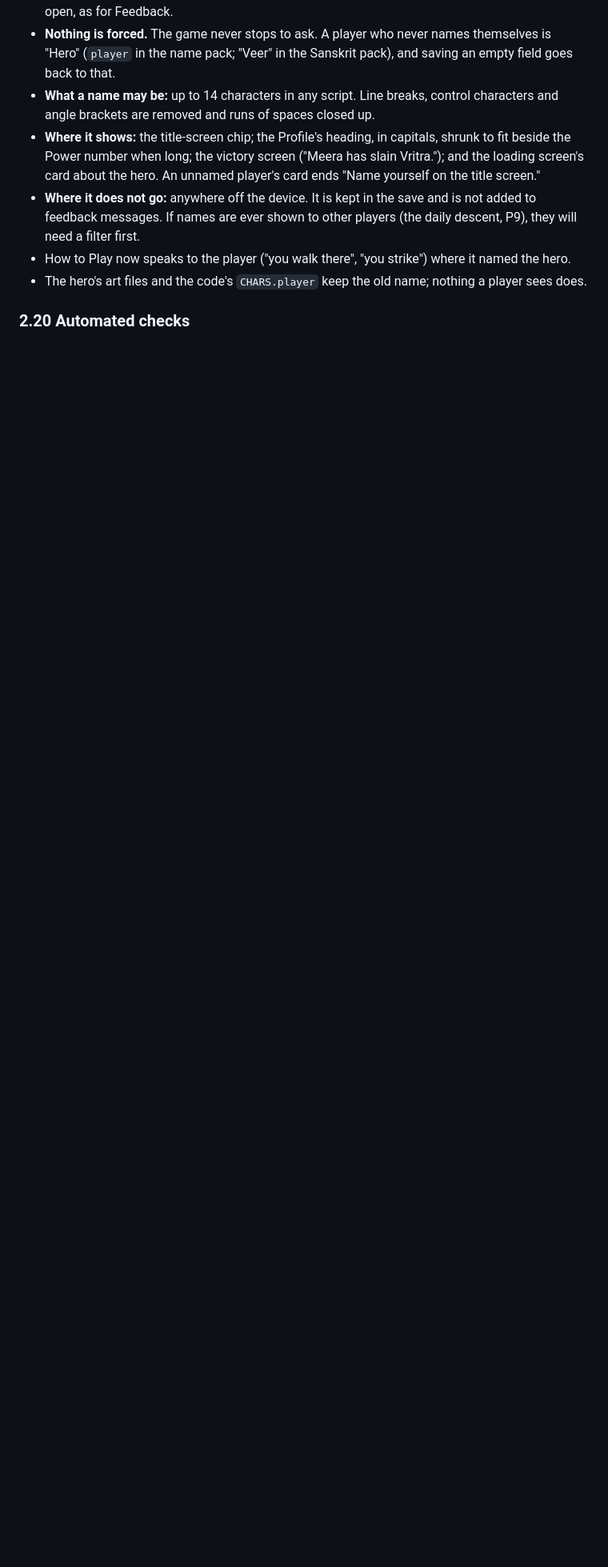
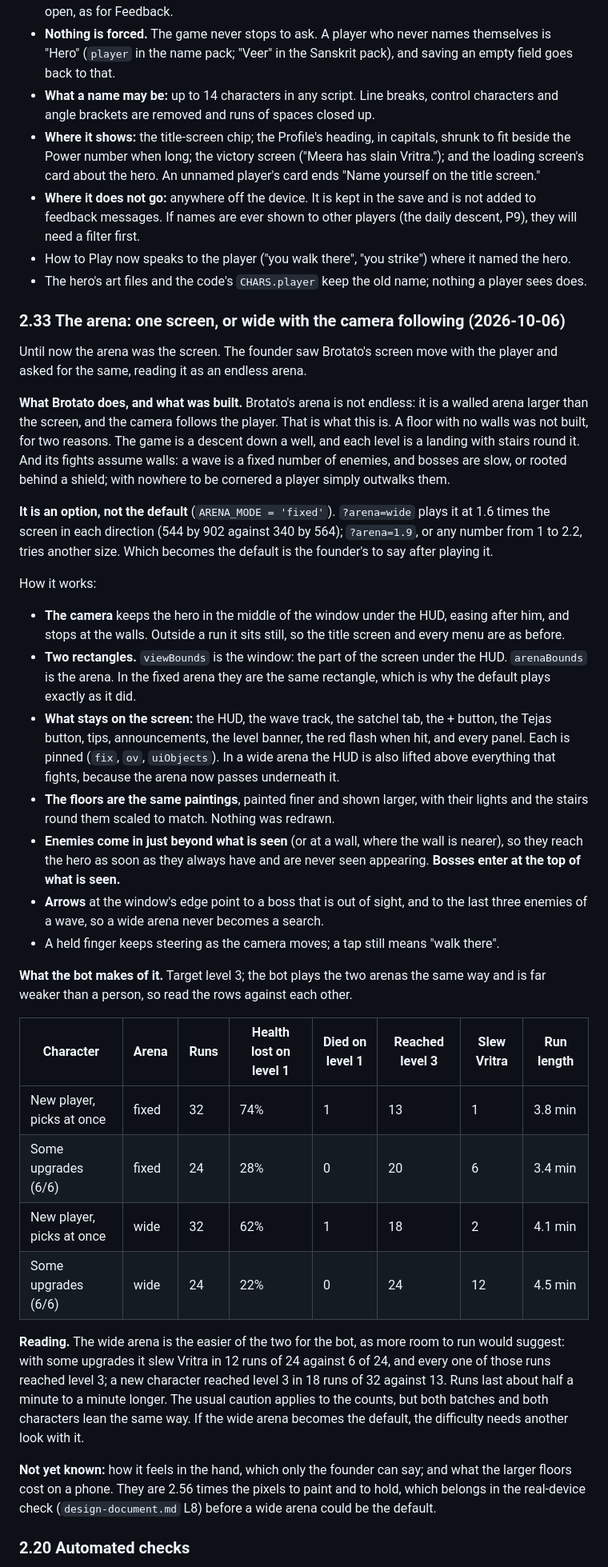
Before and after one commit to venugopal-jaquen/Tantra, a Markdown page: docs/requirements.md, the part around one of its changes. Shown at 80% size. Drawn GitHub-style; blank space fills up the shorter version.

Commit message:
Docs: the wide arena (2.33), with the bot's comparison of the two arenas
Co-Authored-By: Claude Opus 5.5 <noreply@anthropic.com>

```diff
--- a/docs/requirements.md
+++ b/docs/requirements.md
@@ -736,5 +737,35 @@ The hero has no name of their own. "Kiran" is gone from everything a player read
 - How to Play now speaks to the player ("you walk there", "you strike") where it named the hero.
 - The hero's art files and the code's `CHARS.player` keep the old name; nothing a player sees does.
 
+### 2.33 The arena: one screen, or wide with the camera following (2026-10-06)
+Until now the arena was the screen. The founder saw Brotato's screen move with the player and asked for the same, reading it as an endless arena.
+
+**What Brotato does, and what was built.** Brotato's arena is not endless: it is a walled arena larger than the screen, and the camera follows the player. That is what this is. A floor with no walls was not built, for two reasons. The game is a descent down a well, and each level is a landing with stairs round it. And its fights assume walls: a wave is a fixed number of enemies, and bosses are slow, or rooted behind a shield; with nowhere to be cornered a player simply outwalks them.
+
+**It is an option, not the default** (`ARENA_MODE = 'fixed'`). `?arena=wide` plays it at 1.6 times the screen in each direction (544 by 902 against 340 by 564); `?arena=1.9`, or any number from 1 to 2.2, tries another size. Which becomes the default is the founder's to say after playing it.
+
+How it works:
+
+- **The camera** keeps the hero in the middle of the window under the HUD, easing after him, and stops at the walls. Outside a run it sits still, so the title screen and every menu are as before.
+- **Two rectangles.** `viewBounds` is the window: the part of the screen under the HUD. `arenaBounds` is the arena. In the fixed arena they are the same rectangle, which is why the default plays exactly as it did.
+- **What stays on the screen:** the HUD, the wave track, the satchel tab, the + button, the Tejas button, tips, announcements, the level banner, the red flash when hit, and every panel. Each is pinned (`fix`, `ov`, `uiObjects`). In a wide arena the HUD is also lifted above everything that fights, because the arena now passes underneath it.
+- **The floors are the same paintings**, painted finer and shown larger, with their lights and the stairs round them scaled to match. Nothing was redrawn.
+- **Enemies come in just beyond what is seen** (or at a wall, where the wall is nearer), so they reach the hero as soon as they always have and are never seen appearing. **Bosses enter at the top of what is seen.**
+- **Arrows** at the window's edge point to a boss that is out of sight, and to the last three enemies of a wave, so a wide arena never becomes a search.
+- A held finger keeps steering as the camera moves; a tap still means "walk there".
+
+**What the bot makes of it.** Target level 3; the bot plays the two arenas the same way and is far weaker than a person, so read the rows against each other.
+
+| Character | Arena | Runs | Health lost on level 1 | Died on level 1 | Reached level 3 | Slew Vritra | Run length |
+|---|---|---|---|---|---|---|---|
+| New player, picks at once | fixed | 32 | 74% | 1 | 13 | 1 | 3.8 min |
+| Some upgrades (6/6) | fixed | 24 | 28% | 0 | 20 | 6 | 3.4 min |
+| New player, picks at once | wide | 32 | 62% | 1 | 18 | 2 | 4.1 min |
+| Some upgrades (6/6) | wide | 24 | 22% | 0 | 24 | 12 | 4.5 min |
+
+**Reading.** The wide arena is the easier of the two for the bot, as more room to run would suggest: with some upgrades it slew Vritra in 12 runs of 24 against 6 of 24, and every one of those runs reached level 3; a new character reached level 3 in 18 runs of 32 against 13. Runs last about half a minute to a minute longer. The usual caution applies to the counts, but both batches and both characters lean the same way. If the wide arena becomes the default, the difficulty needs another look with it.
+
+**Not yet known:** how it feels in the hand, which only the founder can say; and what the larger floors cost on a phone. They are 2.56 times the pixels to paint and to hold, which belongs in the real-device check (`design-document.md` L8) before a wide arena could be the default.
+
 ### 2.20 Automated checks
 - **`tools/playtest-bot.js`** plays complete runs with game logic only (about 80x real time) and records per-sector balance figures, errors and leaked objects (§2.14).
```
Also changed, not shown: other parts of docs/requirements.md (+2 -1 lines), docs/design-document.md (+2 -0 lines).
